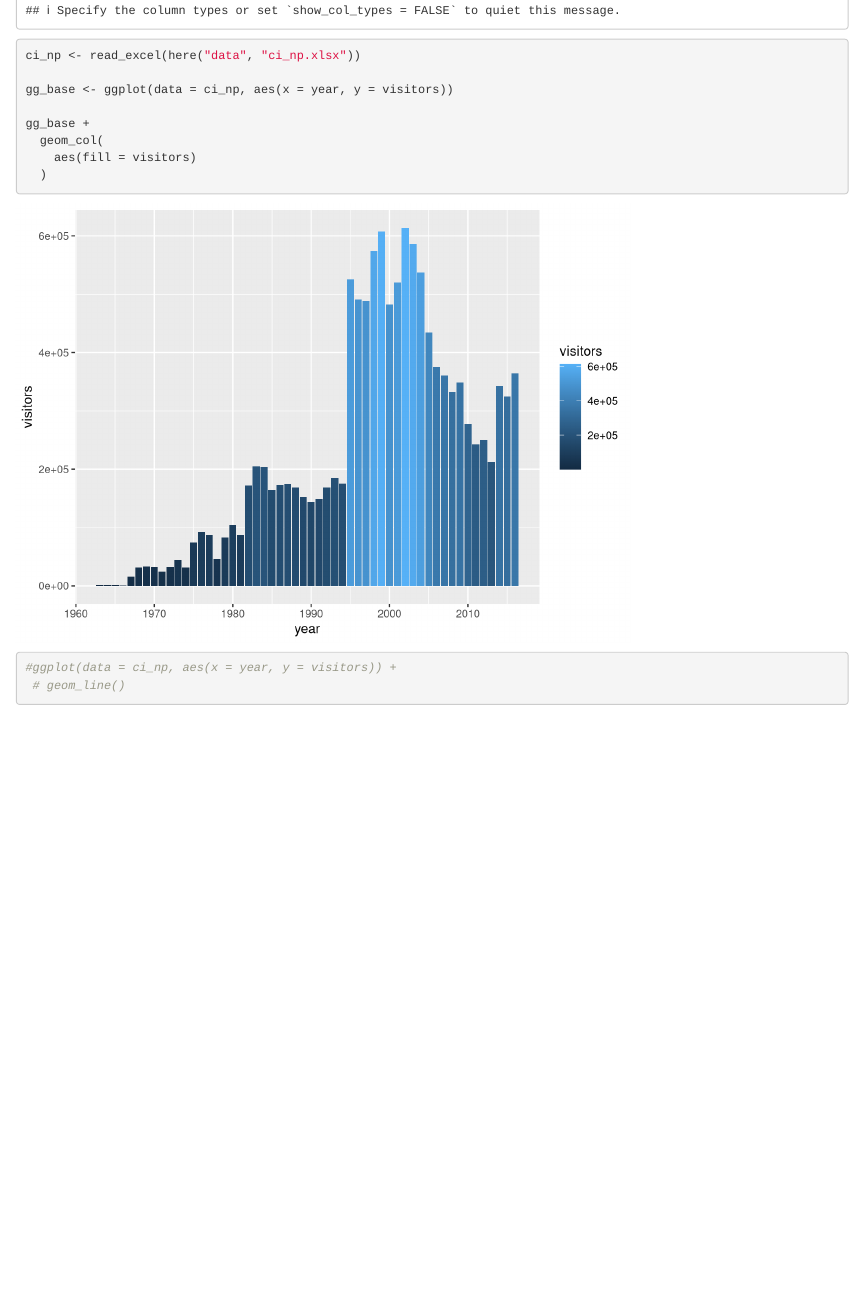
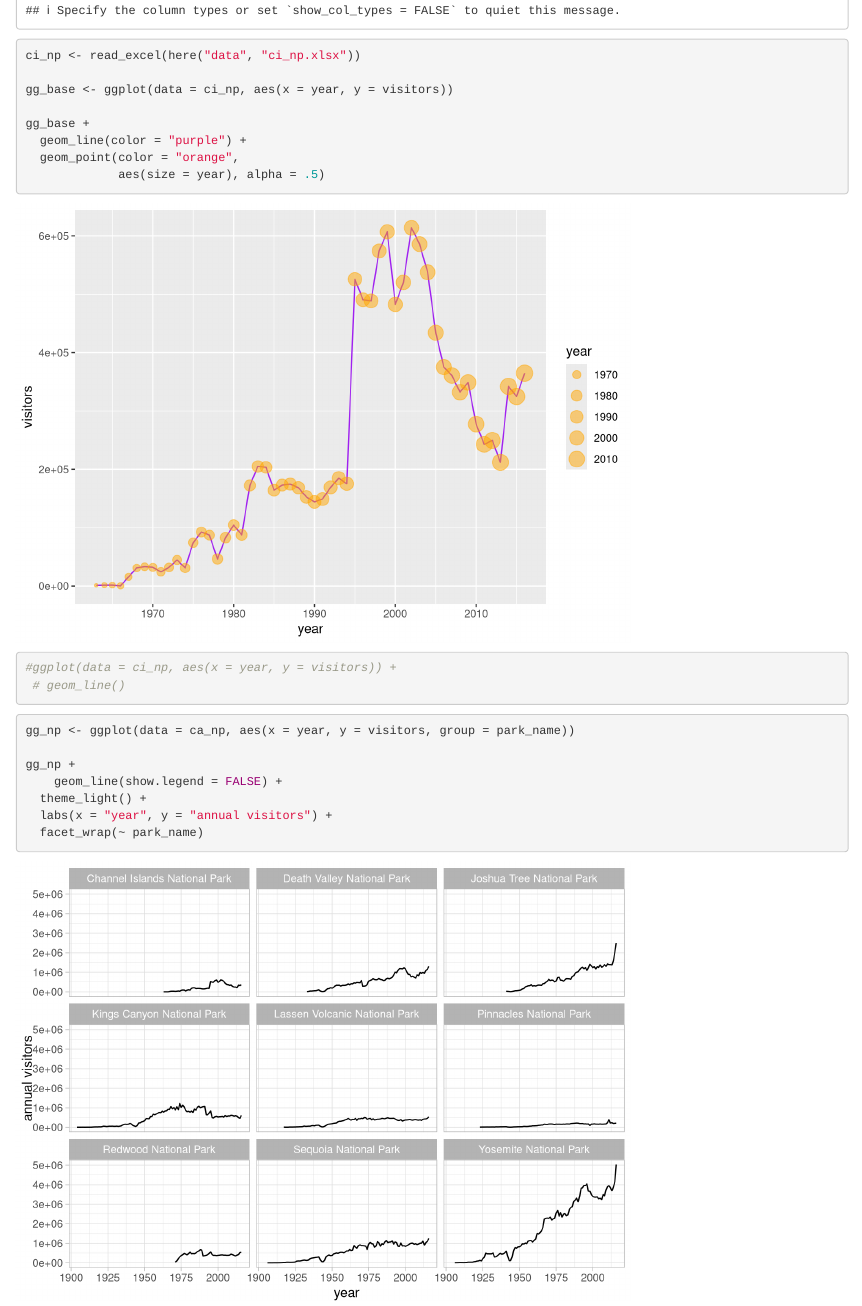
Before and after one commit to daleandacre/r-workshop, an R Markdown document (plots-ggplot.Rmd): the page in a window 1100 px wide, from 810 px down. Rendered offline with R 4.5, knitr and Pandoc, with nearby package versions.

Commit message:
Changed the first plot and and added a second plot

````diff
--- a/plots-ggplot.Rmd
+++ b/plots-ggplot.Rmd
@@ -22,11 +22,21 @@ ci_np <- read_excel(here("data", "ci_np.xlsx"))
 gg_base <- ggplot(data = ci_np, aes(x = year, y = visitors))
 
 gg_base +
-  geom_col(
-    aes(fill = visitors)
-  )
+  geom_line(color = "purple") +
+  geom_point(color = "orange",
+             aes(size = year), alpha = .5)
 
 #ggplot(data = ci_np, aes(x = year, y = visitors)) +
  # geom_line()
 
 ```
+
+```{r}
+gg_np <- ggplot(data = ca_np, aes(x = year, y = visitors, group = park_name))
+
+gg_np +
+    geom_line(show.legend = FALSE) +
+  theme_light() +
+  labs(x = "year", y = "annual visitors") +
+  facet_wrap(~ park_name)
+```
````
Also changed, not shown: plots-ggplot.html.
